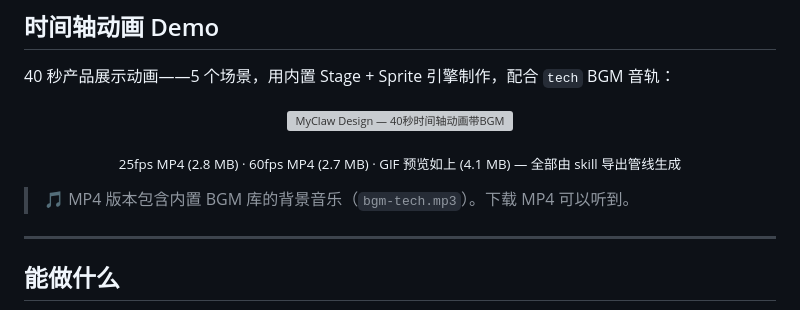
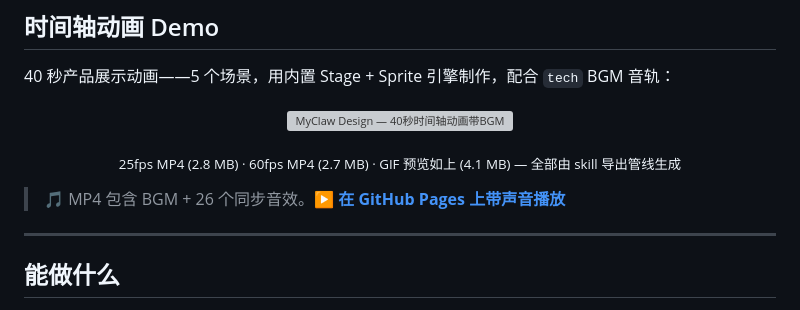
Before and after one commit to LeoYeAI/myclaw-design, a Markdown page: README.zh-CN.md, the part around the change. GitHub-like rendering; grey boxes are pictures that could not be loaded.

Commit message:
Link GitHub Pages demo player from README

```diff
--- a/README.zh-CN.md
+++ b/README.zh-CN.md
@@ -80,7 +80,7 @@ git clone https://github.com/LeoYeAI/myclaw-design.git ~/.openclaw/skills/myclaw
   <sub>25fps MP4 (2.8 MB) · 60fps MP4 (2.7 MB) · GIF 预览如上 (4.1 MB) — 全部由 skill 导出管线生成</sub>
 </p>
 
-> 🎵 MP4 版本包含内置 BGM 库的背景音乐（`bgm-tech.mp3`）。下载 MP4 可以听到。
+> 🎵 MP4 包含 BGM + 26 个同步音效。**[▶ 在 GitHub Pages 上带声音播放](https://leoyeai.github.io/myclaw-design/)**
 
 ---
 
```
Also changed, not shown: README.md (+1 -1 lines).
